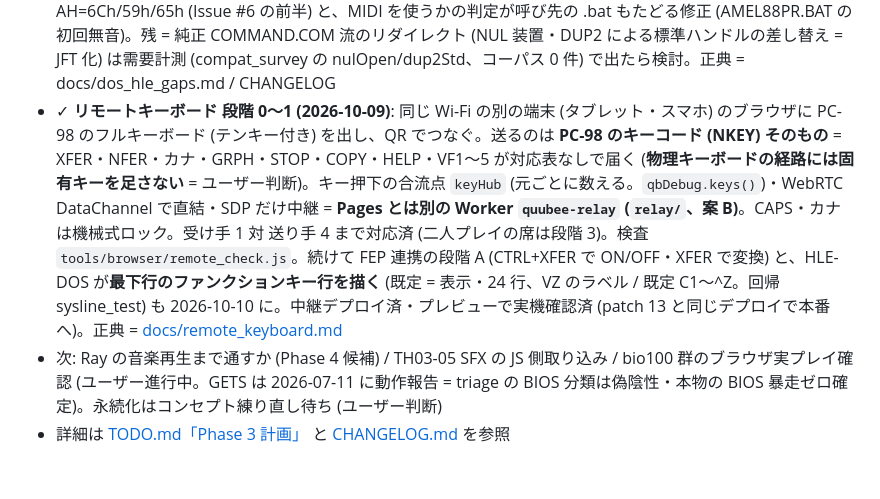
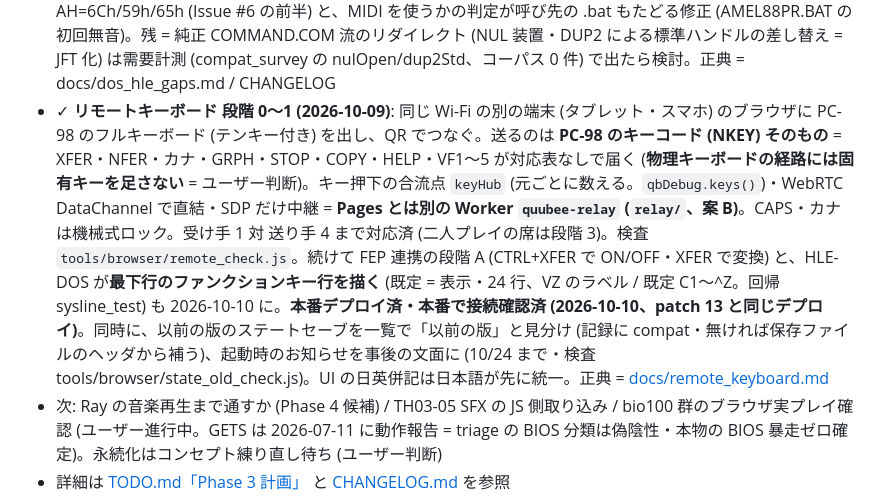
Before and after one commit to msonrm/quubee, a Markdown page: CLAUDE.md, the part around the change. Drawn GitHub-style; blank space fills up the shorter version.

Commit message:
docs: リモートキーボード・patch 13 の本番デプロイを記録
Co-Authored-By: Claude Opus 5.5 <noreply@anthropic.com>

```diff
--- a/CLAUDE.md
+++ b/CLAUDE.md
@@ -51,7 +51,7 @@ MS-DOS も使わず（HLE-DOS + 合成 BIOS + MIT の NP2kai）、書庫ドロ
 - ✓ **keymap v2 追随 = 配列とレイアウトの分離 (2026-08-02)**: keymap-format が v2 になり、**JIS/US は「配列」ではなく「レイアウト」の選択**へ。配列が決めるのは**役** (`holder1` = 左親指 等) までで、それをどの物理キーに置くかは環境の関心事 = ホストが `decodeKeymap(json, { layout })` を渡す。きっかけは iPad で NICOLA JIS が打てないこと (`無変換`/`変換` を iPadOS が入力ソース切替に予約していてアプリに届かない = v1 では配列ファイルが物理キーを名指ししていたため配列の不備に見えていた)。**現行セット = keymap-engine.js 2.0.0 + hechima.js 0.19.0 + keymaps v2 の 3 点必須** (labo main 89d8cbc。版ゲートは相互に非互換 = v1 JSON を v2 エンジンに渡すとエラー・逆も同じ)。**配列ファイルは 14 本 → 7 本** (`naginata_{jis,us}.json` → `naginata.json`)、新規 `oyayubi_pyun_1key.json` (親指ぴゅん 1キー版、遠藤諭氏の OKPV.ASM 1992 を機械復元) を設定 UI にも追加。QuuBee 側コードは `setFepLayout(name, kbLayout)` と `applyKanaLayout` の 2 か所 (ファイル名連結をやめ layout として渡す) + `qbDebug.layout(name, kb)`。**未着手だった追随 3 件も同梱** = engine 1.8.0 (役に載ったスペースの単打が死ぬ)・1.9.0/1.10.0 (アクション文字列パーサ 1 本化 + 読み込み診断 `onDiagnostic` を console.debug へ) / hechima 0.17.0 (Shift+英字の英字合成)・0.18.0 (Shift+Space の前候補)。NICOLA は配列自体も 1 か所変更 (`;` の交差シフト `ー` を削除 = 規格書準拠・`X` と重複していた)。回帰 = keymap_engine_test を v2 化 (7 本 × JIS/US・診断 0 件・**v1 JSON の拒否**・NICOLA の親指キーが US=スペース / JIS=無変換 で切り替わる) + fep_space_test に [10][11] 追加 (旧 hechima で FAIL することを確認済み)・全 80 本 PASS。**hechima-worker.js は取り込まない** (QuuBee は自前 mozc-worker.js。labo の worker は OPFS 学習永続化と `hechima_sync` 前提で pin 中の hechima-wasm v0.2.0 では動かない)。**ブラウザ実機確認済 (engine=2.0.0 の表示・NICOLA・ローマ字が普通に打てる)・デプロイ済・本番検証済 (2026-08-02) = クローズ**。正典 = CREDITS.md / labo 側 docs/hechima_v2_quubee_handoff.md
 - ✓ **NP2kai 5939e0c6 追従 + ステートセーブ (2026-09-27)**: 本家を 5939e0c6 へ上げ patch 07 (CPU fast path) を固定窓で移し直し (速度は同等以上)。ステートセーブ = NP2kai statsave (即時版 `statsave_save_d/_load_d`) + QuuBee 区画 (`native/qb_state.c`: HLE-DOS・XMS・INT 33h・FEP・音声の鳴りかけ・MIDI の控え) + /run を gzip 1 ファイル (`web/player/statefmt.js`) にして IndexedDB (`statedb.js`) へ。**東方 TH02〜05 の場面で画面・音声が 1 サンプルも違わず続く** (一致を崩した本家の復元不具合は patch 09〜11 で修正)。**互換識別子 = NP2kai のコミット + パッチ集合の SHA** で、**NP2kai を上げる (パッチを変える) と利用者の既存セーブは読めなくなる** (ユーザー判断で断る。QuuBee 側だけの変更なら読める = statesave_cross_build_check.sh)。UI = 入力バー ⤓/⤒/▦ + 日英トースト (元に戻す) + 一覧 (クイック + 3 枠・開いている間は一時停止)。途中の副産物 = **patch 12** (5Fh の実時間ウェイト。TH02 の MIDI が Mate-X 構成 x25 以上で MMD の INT 判定に落ちていた) / **MIDI ハンドルの use-after-free** (statsave のロードが破棄したハンドルを音声ストリームに残す。qb_tsf.c が解放を soundmng_reset まで遅らせる。ASan = tools/asan_check.sh)。残 = キーボード・パッドへの割り当て (TODO)。ブラウザ実機確認済・デプロイ済。正典 = TODO.md 先頭 / CHANGELOG / tools/np2kai_patches/README.md
 - ✓ **.bat を C が実行時に解釈する (作り直し、2026-09-27)**: PC98PLAYER の取り込み候補をコーパスで数えたら (`tools/compat_survey.js`、80 書庫) INT 21h の未対応は AH=57h だけ・EMS 0 で、穴は .bat の「実行のされ方」(JS の事前線形化で `<`/`|` が引数に漏れる・%VAR% で退避・内部コマンド黙殺) だった。`native/dos_batch.c` がシェルの問い合わせごとに次の行を読んで %0〜%9/%VAR% を展開し、IF (後ろは任意のコマンド)・GOTO・CALL・CALL なしの .bat・SHIFT・FOR・内部コマンド (TYPE/DEL/REN/MD/RD/COPY/XCOPY/DIR/PAUSE/COMMAND /C…)・リダイレクト `< > >> NUL`・パイプ (一時ファイル経由) を実 DOS の意味で実行。見つからないコマンドは "Bad command or file name" (メッセージは英語版の文言 = ユーザー確認済)。INT 21h に標準入出力の差し替え層 (積み上げ式)。プログラムからの COMSPEC /C も同じ解釈器 (入れ子のミニシェル)。AH=57h も対応。ブラウザは外部コマンド 1 つだけの単純な .bat だけ従来の直接起動 (`isSimpleLaunch`)。**life98 のライフゲーム・AMEL の amel88pr.bat が新しく動く** (ブラウザ実機確認済)。回帰 `tools/bat_runtime_test.js`・旧方式との比較 `tools/bat_ab_compare.js`。続けて AH=6Ch/59h/65h (Issue #6 の前半) と、MIDI を使うかの判定が呼び先の .bat もたどる修正 (AMEL88PR.BAT の初回無音)。残 = 純正 COMMAND.COM 流のリダイレクト (NUL 装置・DUP2 による標準ハンドルの差し替え = JFT 化) は需要計測 (compat_survey の nulOpen/dup2Std、コーパス 0 件) で出たら検討。正典 = docs/dos_hle_gaps.md / CHANGELOG
-- ✓ **リモートキーボード 段階 0〜1 (2026-10-09)**: 同じ Wi-Fi の別の端末 (タブレット・スマホ) のブラウザに PC-98 のフルキーボード (テンキー付き) を出し、QR でつなぐ。送るのは **PC-98 のキーコード (NKEY) そのもの** = XFER・NFER・カナ・GRPH・STOP・COPY・HELP・VF1〜5 が対応表なしで届く (**物理キーボードの経路には固有キーを足さない** = ユーザー判断)。キー押下の合流点 `keyHub` (元ごとに数える。`qbDebug.keys()`)・WebRTC DataChannel で直結・SDP だけ中継 = **Pages とは別の Worker `quubee-relay` (`relay/`、案 B)**。CAPS・カナは機械式ロック。受け手 1 対 送り手 4 まで対応済 (二人プレイの席は段階 3)。検査 `tools/browser/remote_check.js`。続けて FEP 連携の段階 A (CTRL+XFER で ON/OFF・XFER で変換) と、HLE-DOS が**最下行のファンクションキー行を描く** (既定 = 表示・24 行、VZ のラベル / 既定 C1〜^Z。回帰 sysline_test) も 2026-10-10 に。中継デプロイ済・プレビューで実機確認済 (patch 13 と同じデプロイで本番へ)。正典 = [docs/remote_keyboard.md](docs/remote_keyboard.md)
+- ✓ **リモートキーボード 段階 0〜1 (2026-10-09)**: 同じ Wi-Fi の別の端末 (タブレット・スマホ) のブラウザに PC-98 のフルキーボード (テンキー付き) を出し、QR でつなぐ。送るのは **PC-98 のキーコード (NKEY) そのもの** = XFER・NFER・カナ・GRPH・STOP・COPY・HELP・VF1〜5 が対応表なしで届く (**物理キーボードの経路には固有キーを足さない** = ユーザー判断)。キー押下の合流点 `keyHub` (元ごとに数える。`qbDebug.keys()`)・WebRTC DataChannel で直結・SDP だけ中継 = **Pages とは別の Worker `quubee-relay` (`relay/`、案 B)**。CAPS・カナは機械式ロック。受け手 1 対 送り手 4 まで対応済 (二人プレイの席は段階 3)。検査 `tools/browser/remote_check.js`。続けて FEP 連携の段階 A (CTRL+XFER で ON/OFF・XFER で変換) と、HLE-DOS が**最下行のファンクションキー行を描く** (既定 = 表示・24 行、VZ のラベル / 既定 C1〜^Z。回帰 sysline_test) も 2026-10-10 に。**本番デプロイ済・本番で接続確認済 (2026-10-10、patch 13 と同じデプロイ)**。同時に、以前の版のステートセーブを一覧で「以前の版」と見分け (記録に compat・無ければ保存ファイルのヘッダから補う)、起動時のお知らせを事後の文面に (10/24 まで・検査 tools/browser/state_old_check.js)。UI の日英併記は日本語が先に統一。正典 = [docs/remote_keyboard.md](docs/remote_keyboard.md)
 - 次: Ray の音楽再生まで通すか (Phase 4 候補) / TH03-05 SFX の JS 側取り込み / bio100 群のブラウザ実プレイ確認 (ユーザー進行中。GETS は 2026-07-11 に動作報告 = triage の BIOS 分類は偽陰性・本物の BIOS 暴走ゼロ確定)。永続化はコンセプト練り直し待ち (ユーザー判断)
 - 詳細は [TODO.md「Phase 3 計画」](TODO.md) と [CHANGELOG.md](CHANGELOG.md) を参照
 
```
